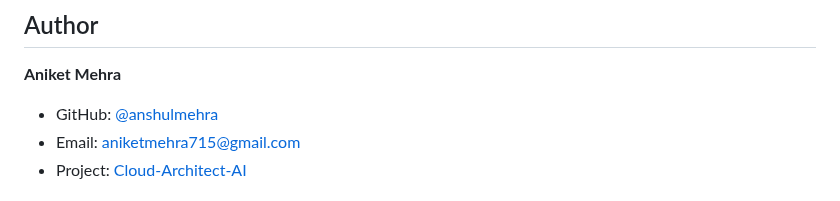
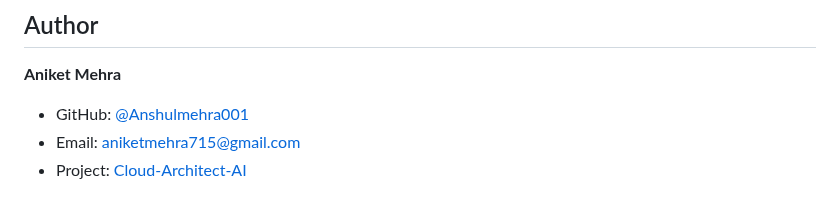
Before and after one commit to Anshulmehra001/Cloud-Architect-AI, a Markdown page: README.md, the part around the change. Rendered like a GitHub page.

Commit message:
Initial commit

```diff
--- a/README.md
+++ b/README.md
@@ -225,7 +225,7 @@ This project is licensed under the MIT License - see the [LICENSE](LICENSE) file
 ## Author
 
 **Aniket Mehra**
-- GitHub: [@anshulmehra](https://github.com/anshulmehra)
+- GitHub: [@Anshulmehra001](https://github.com/Anshulmehra001)
 - Email: aniketmehra715@gmail.com
 - Project: [Cloud-Architect-AI](https://github.com/Anshulmehra001/Cloud-Architect-AI)
 
```
